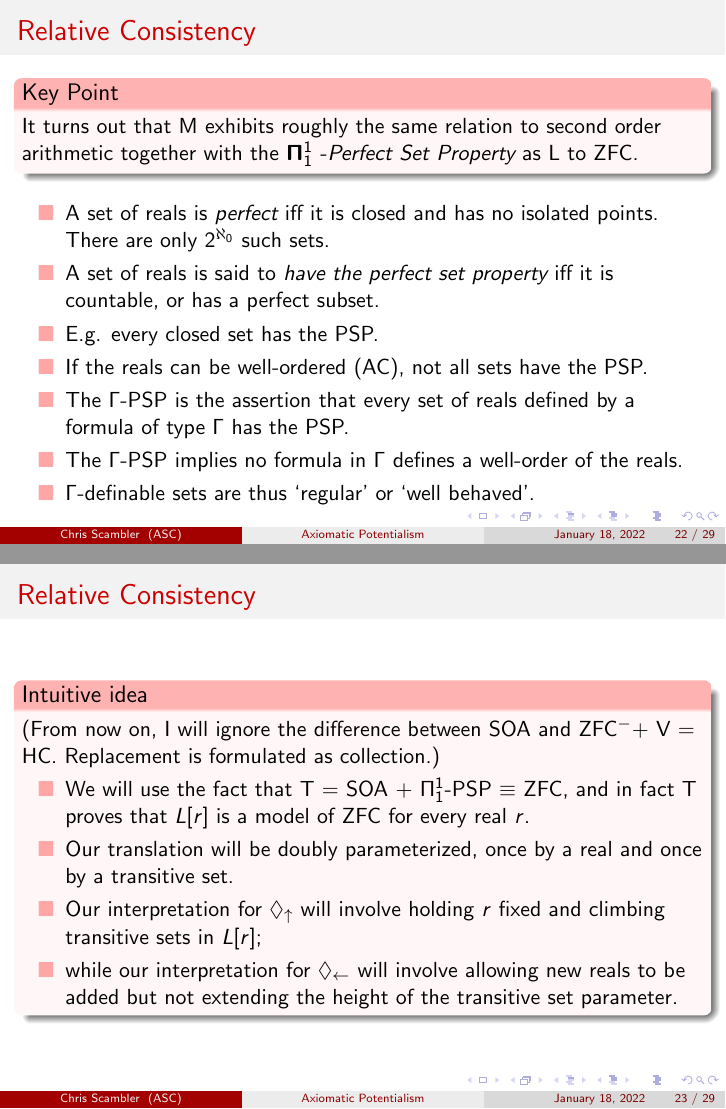
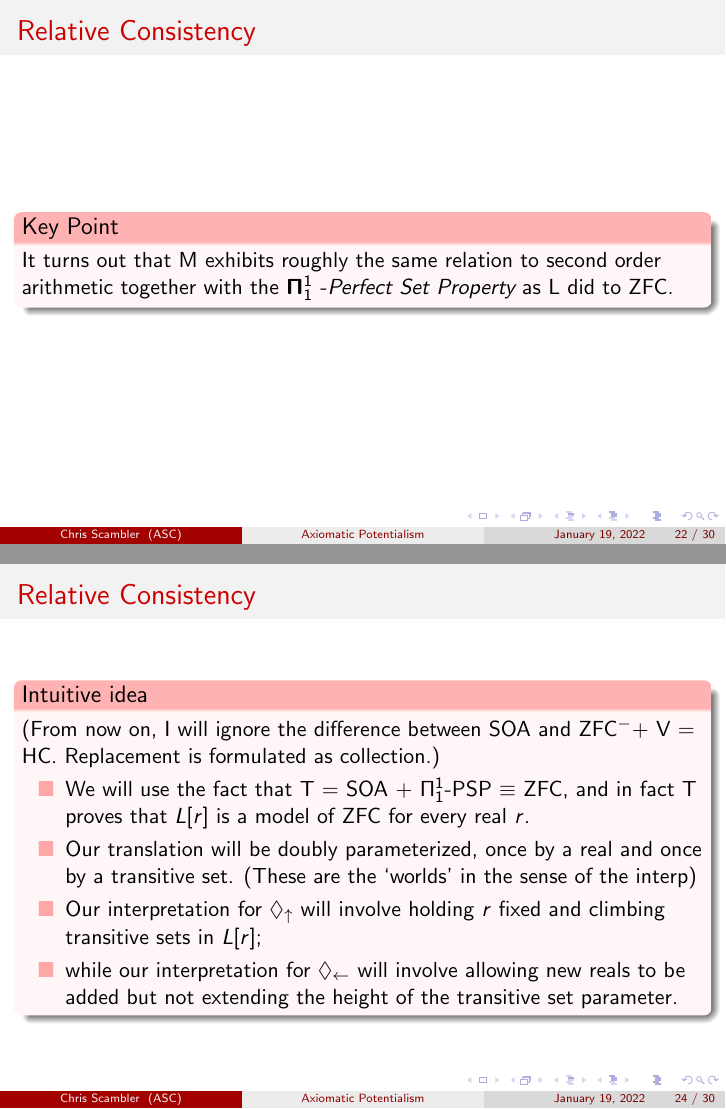
Before and after one commit to cscambler/Barca-slides, LaTeX slides (Barca-slides.tex): pages 114 and 120 of 158 before the commit and pages 107 and 121 of 159 after it, joined at a grey line. The pictures show the PDF file Barca-slides.pdf that the author committed with the source.

Commit message:
asdgfasdfsgawgr

```diff
--- a/Barca-slides.tex
+++ b/Barca-slides.tex
@@ -399,23 +399,26 @@ the world of evaluation.
 
 \begin{frame}
     \frametitle{Relative Consistency}
-\begin{block}{Key Point}
+\onslide<2-> \begin{block}{Key Point}
     \onslide<2-> It turns out that $\mathsf{M}$ exhibits roughly the same
     relation to second order arithmetic together with the $\mathbf{\Pi}_1^1$
-    -\emph{Perfect Set Property} as $\mathsf{L}$ to ZFC.
+    -\emph{Perfect Set Property} as $\mathsf{L}$ did to ZFC.
 \end{block}
+\end{frame}
+
+\begin{frame}{Background on PSP}
     \begin{itemize}
-    \item<3-> A set of reals is \emph{perfect} iff it is closed and has
+        \item<2-> A set of reals is \emph{perfect} iff it is closed and has
                 no isolated points. There are only $2^{\aleph_0}$ such sets.
-    \item<4-> A set of reals is said to \emph{have the perfect set property} iff it is
+        \item<3-> A set of reals is said to \emph{have the perfect set property} iff it is
                 countable, or has a perfect subset.
-    \item<5-> E.g. every closed set has the PSP.
-    \item<6-> If the reals can be well-ordered (AC), not all sets have the PSP.
-    \item<7-> The $\Gamma$-PSP is the assertion that every set of reals defined by a
+        \item<4-> E.g. every closed set has the PSP.
+        \item<5-> If the reals can be well-ordered (AC), not all sets have the PSP.
+        \item<6-> The $\Gamma$-PSP is the assertion that every set of reals defined by a
                 formula of type $\Gamma$ has the PSP.
-    \item<8-> The $\Gamma$-PSP implies no formula in $\Gamma$ defines a well-order of
+        \item<7-> The $\Gamma$-PSP implies no formula in $\Gamma$ defines a well-order of
                     the reals.
-    \item<9-> $\Gamma$-definable sets are thus `regular' or `well behaved'.
+        \item<8-> $\Gamma$-definable sets are thus `regular' or `well behaved'.
     \end{itemize}
 \end{frame}
 
@@ -430,7 +433,7 @@ the world of evaluation.
     model of ZFC for every real $r$.
     \item<4->
     Our translation will be doubly parameterized, once by a real and
-    once by a transitive set.
+    once by a transitive set. (These are the `worlds' in the sense of the interp)
     \item<5->
     Our interpretation for $\du$ will involve holding $r$ fixed and
     climbing transitive sets in $L[r]$;
```
Also changed, not shown: Barca-slides.pdf, Barca-slides.tex (7 more changed lines). Lines whose indentation alone changed are shown as unchanged.
